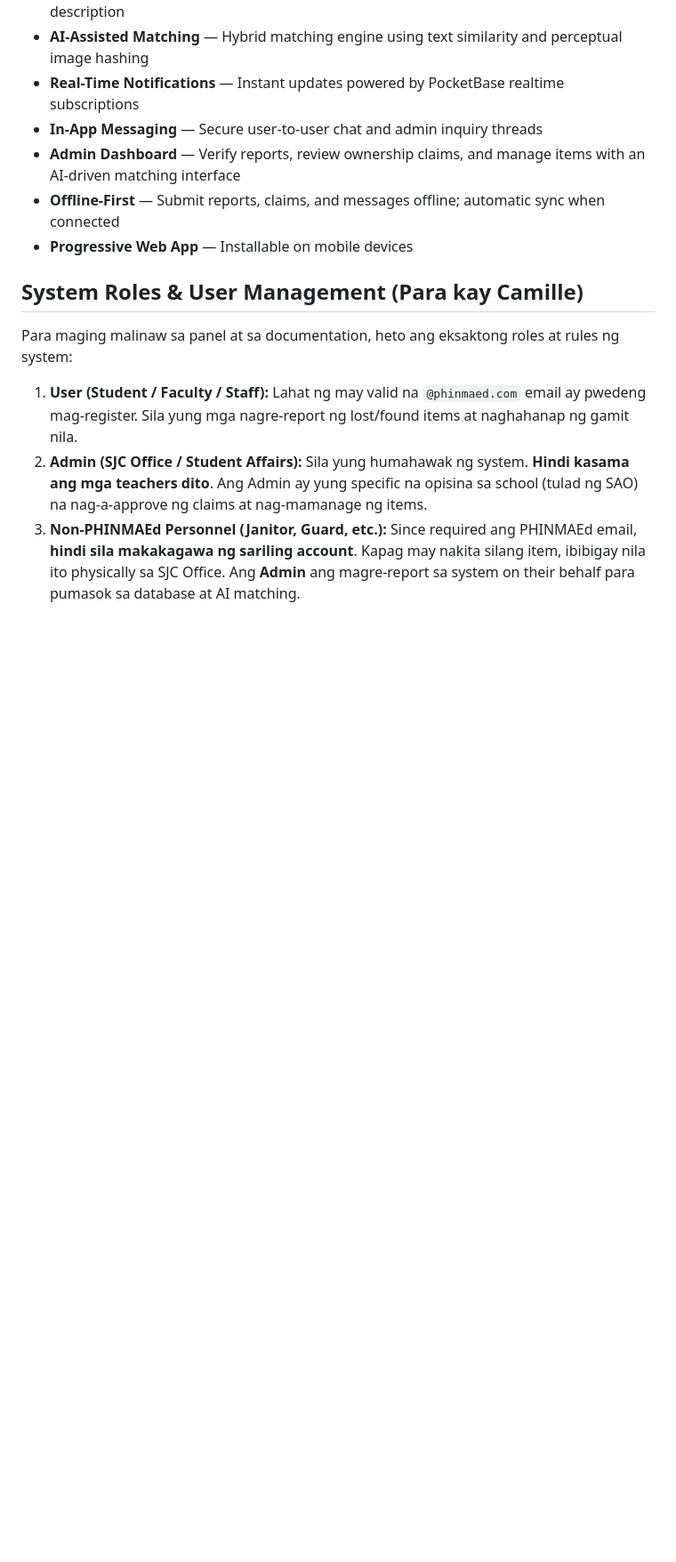
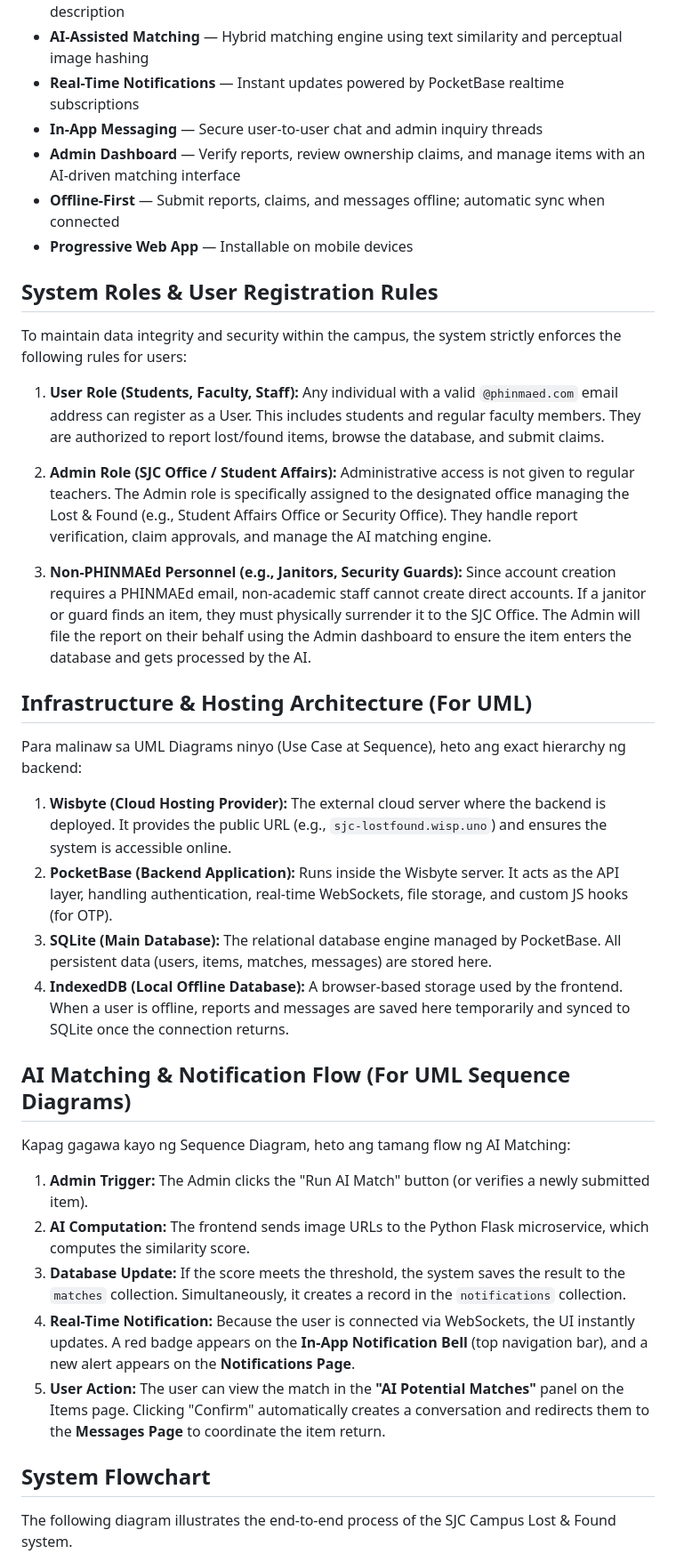
Before and after one commit to marckyu/sjc-lost-found, a Markdown page: README.md, the part around one of its changes. Shown at 89% size. GitHub-like rendering; blank space fills up the shorter version.

```diff
--- a/README.md
+++ b/README.md
@@ -18,10 +18,39 @@ SJC Campus Lost & Found is a full-stack web application designed to streamline t
 - **Offline-First** — Submit reports, claims, and messages offline; automatic sync when connected
 - **Progressive Web App** — Installable on mobile devices
 
-## System Roles & User Management (Para kay Camille)
+## System Roles & User Registration Rules
 
-Para maging malinaw sa panel at sa documentation, heto ang eksaktong roles at rules ng system:
+To maintain data integrity and security within the campus, the system strictly enforces the following rules for users:
 
-1. **User (Student / Faculty / Staff):** Lahat ng may valid na `@phinmaed.com` email ay pwedeng mag-register. Sila yung mga nagre-report ng lost/found items at naghahanap ng gamit nila.
-2. **Admin (SJC Office / Student Affairs):** Sila yung humahawak ng system. **Hindi kasama ang mga teachers dito**. Ang Admin ay yung specific na opisina sa school (tulad ng SAO) na nag-a-approve ng claims at nag-mamanage ng items.
-3. **Non-PHINMAEd Personnel (Janitor, Guard, etc.):** Since required ang PHINMAEd email, **hindi sila makakagawa ng sariling account**. Kapag may nakita silang item, ibibigay nila ito physically sa SJC Office. Ang **Admin** ang magre-report sa system on their behalf para pumasok sa database at AI matching.
+1. **User Role (Students, Faculty, Staff):**
+   Any individual with a valid `@phinmaed.com` email address can register as a User. This includes students and regular faculty members. They are authorized to report lost/found items, browse the database, and submit claims.
+
+2. **Admin Role (SJC Office / Student Affairs):**
+   Administrative access is not given to regular teachers. The Admin role is specifically assigned to the designated office managing the Lost & Found (e.g., Student Affairs Office or Security Office). They handle report verification, claim approvals, and manage the AI matching engine.
+
+3. **Non-PHINMAEd Personnel (e.g., Janitors, Security Guards):**
+   Since account creation requires a PHINMAEd email, non-academic staff cannot create direct accounts. If a janitor or guard finds an item, they must physically surrender it to the SJC Office. The Admin will file the report on their behalf using the Admin dashboard to ensure the item enters the database and gets processed by the AI.
+
+## Infrastructure & Hosting Architecture (For UML)
+
+Para malinaw sa UML Diagrams ninyo (Use Case at Sequence), heto ang exact hierarchy ng backend:
+
+1. **Wisbyte (Cloud Hosting Provider):** The external cloud server where the backend is deployed. It provides the public URL (e.g., `sjc-lostfound.wisp.uno`) and ensures the system is accessible online.
+2. **PocketBase (Backend Application):** Runs inside the Wisbyte server. It acts as the API layer, handling authentication, real-time WebSockets, file storage, and custom JS hooks (for OTP).
+3. **SQLite (Main Database):** The relational database engine managed by PocketBase. All persistent data (users, items, matches, messages) are stored here.
+4. **IndexedDB (Local Offline Database):** A browser-based storage used by the frontend. When a user is offline, reports and messages are saved here temporarily and synced to SQLite once the connection returns.
+
+## AI Matching & Notification Flow (For UML Sequence Diagrams)
+
+Kapag gagawa kayo ng Sequence Diagram, heto ang tamang flow ng AI Matching:
+
+1. **Admin Trigger:** The Admin clicks the "Run AI Match" button (or verifies a newly submitted item).
+2. **AI Computation:** The frontend sends image URLs to the Python Flask microservice, which computes the similarity score.
+3. **Database Update:** If the score meets the threshold, the system saves the result to the `matches` collection. Simultaneously, it creates a record in the `notifications` collection.
+4. **Real-Time Notification:** Because the user is connected via WebSockets, the UI instantly updates. A red badge appears on the **In-App Notification Bell** (top navigation bar), and a new alert appears on the **Notifications Page**.
+5. **User Action:** The user can view the match in the **"AI Potential Matches"** panel on the Items page. Clicking "Confirm" automatically creates a conversation and redirects them to the **Messages Page** to coordinate the item return.
+
+## System Flowchart
+
+The following diagram illustrates the end-to-end process of the SJC Campus Lost & Found system.
+
```
Also changed, not shown: other parts of README.md (+31 -74 lines).
